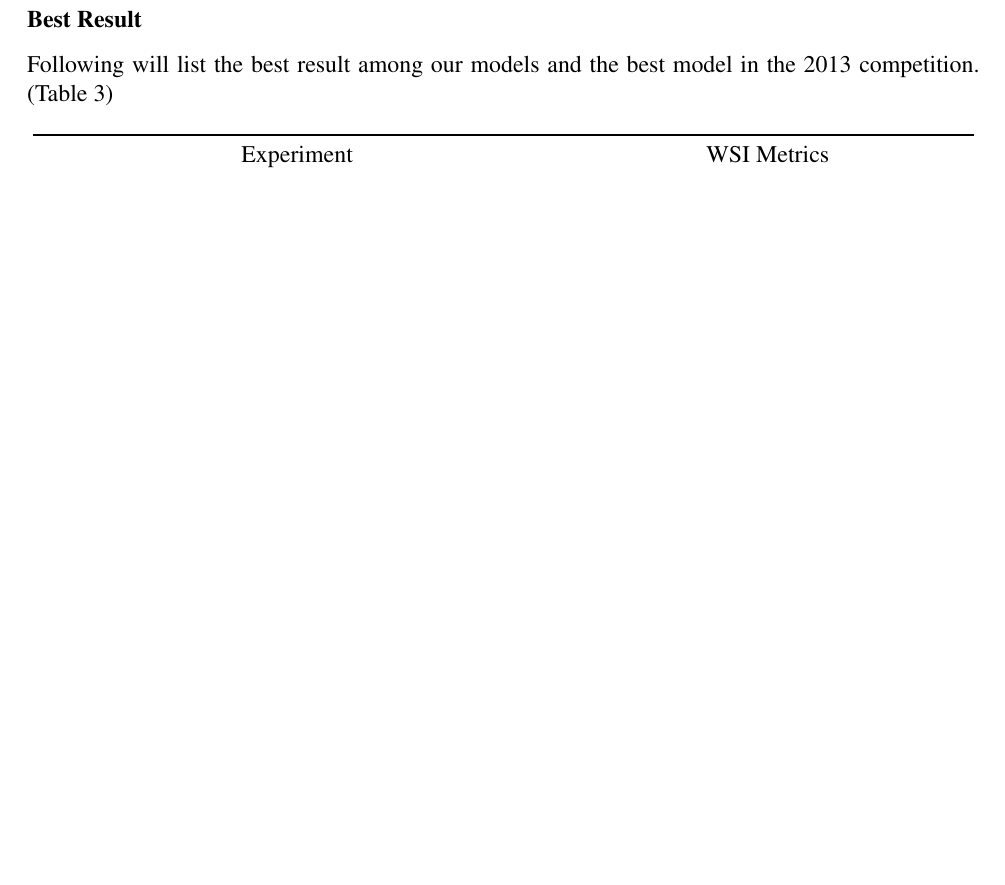
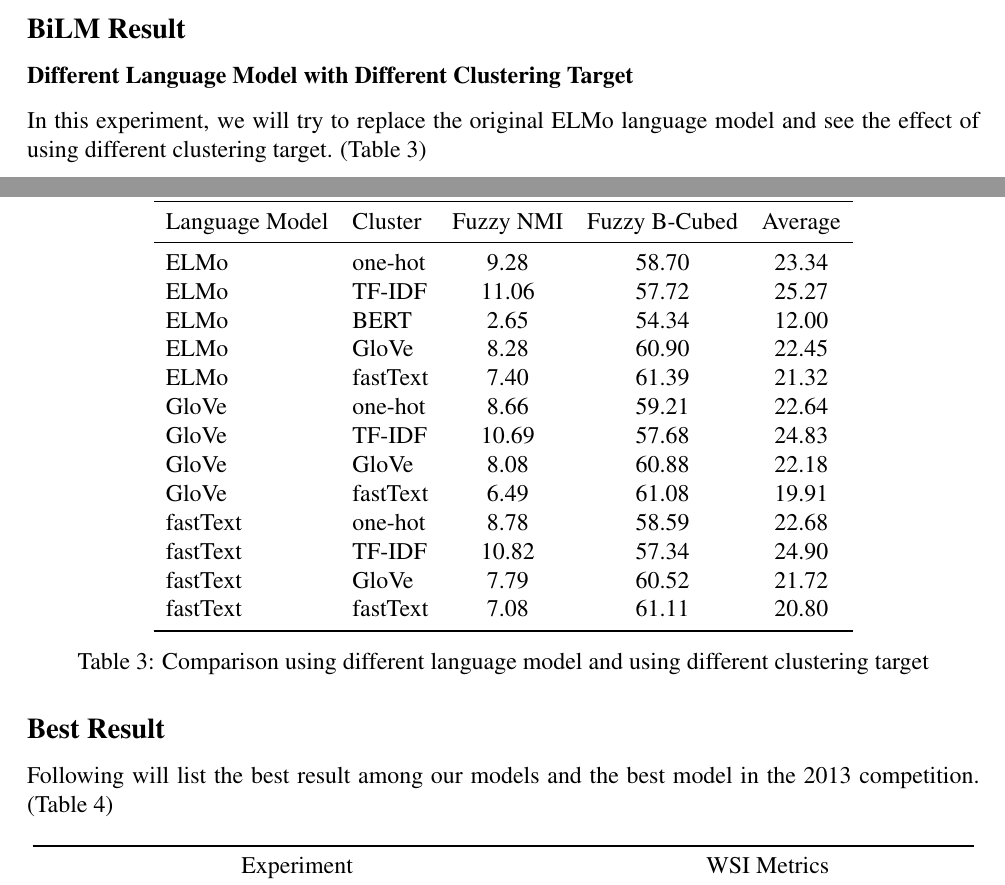
Before and after one commit to pku-nlp-forfun/SemEval2013-Task13-Paper, a LaTeX paper (main.tex, which reads figures/bilm_result.tex, sections/experiment.tex): part of page 5 of 5 before the commit and two parts of pages 4 and 5 of 6 after it, the two joined at a grey line, cut at the place of the change, the shorter picture padded with empty space. Compiled offline with pdfLaTeX.

Commit message:
Add BiLM result table

```diff
--- /dev/null
+++ b/figures/bilm_result.tex
@@ -0,0 +1,26 @@
+\begin{table}[htbp!]
+    \centering
+    \begin{tabular}{llccc}
+    \toprule
+        \multicolumn{2}{c}{Experiment}   & \multicolumn{3}{c}{WSI Metrics}           \\
+    \midrule
+        Language Model     & Cluster     & Fuzzy NMI     & Fuzzy B-Cubed  & Average  \\
+    \midrule
+        ELMo               & one-hot     & 9.28          & 58.70          & 23.34    \\
+        ELMo               & TF-IDF      & 11.06         & 57.72          & 25.27    \\
+        ELMo               & BERT        & 2.65          & 54.34          & 12.00    \\
+        ELMo               & GloVe       & 8.28          & 60.90          & 22.45    \\
+        ELMo               & fastText    & 7.40          & 61.39          & 21.32    \\
+        GloVe              & one-hot     & 8.66          & 59.21          & 22.64    \\
+        GloVe              & TF-IDF      & 10.69         & 57.68          & 24.83    \\
+        GloVe              & GloVe       & 8.08          & 60.88          & 22.18    \\
+        GloVe              & fastText    & 6.49          & 61.08          & 19.91    \\
+        fastText           & one-hot     & 8.78          & 58.59          & 22.68    \\
+        fastText           & TF-IDF      & 10.82         & 57.34          & 24.90    \\
+        fastText           & GloVe       & 7.79          & 60.52          & 21.72    \\
+        fastText           & fastText    & 7.08          & 61.11          & 20.80    \\
+    \bottomrule
+    \end{tabular}
+\caption{Comparison using different language model and using different clustering target}
+\label{tab:bilm_result}
+\end{table}
--- a/sections/experiment.tex
+++ b/sections/experiment.tex
@@ -13,7 +15,15 @@ In this experiment, we test the combination of strict or generalized top N and u
 
 \input{figures/different_sentence_embedding.tex}
 
-\subsubsection*{Best Result}
+\subsection*{BiLM Result}
+
+\subsubsection*{Different Language Model with Different Clustering Target}
+
+In this experiment, we will try to replace the original ELMo language model and see the effect of using different clustering target. (Table~\ref{tab:bilm_result})
+
+\input{figures/bilm_result.tex}
+
+\subsection*{Best Result}
 
 Following will list the best result among our models and the best model in the 2013 competition. (Table~\ref{tab:best_result})
 
```
Also changed, not shown: sections/experiment.tex (2 more changed lines).
